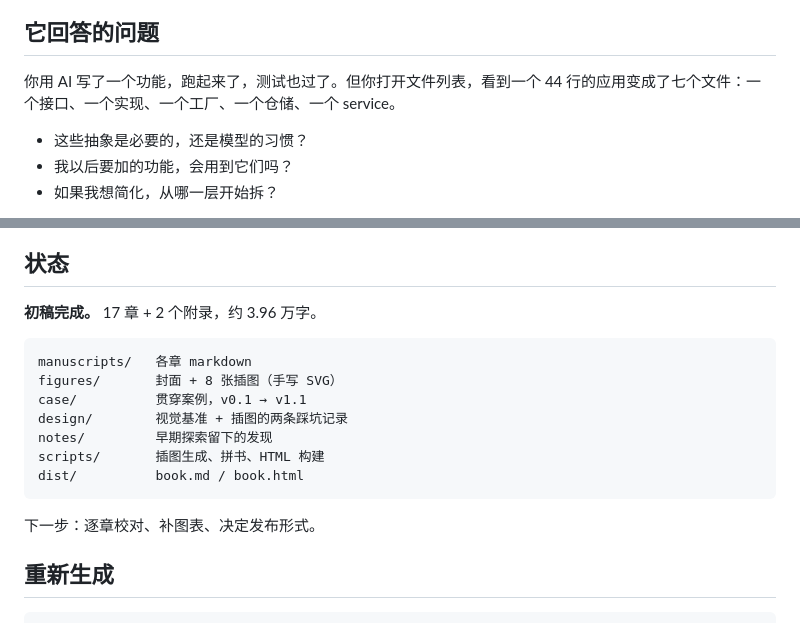
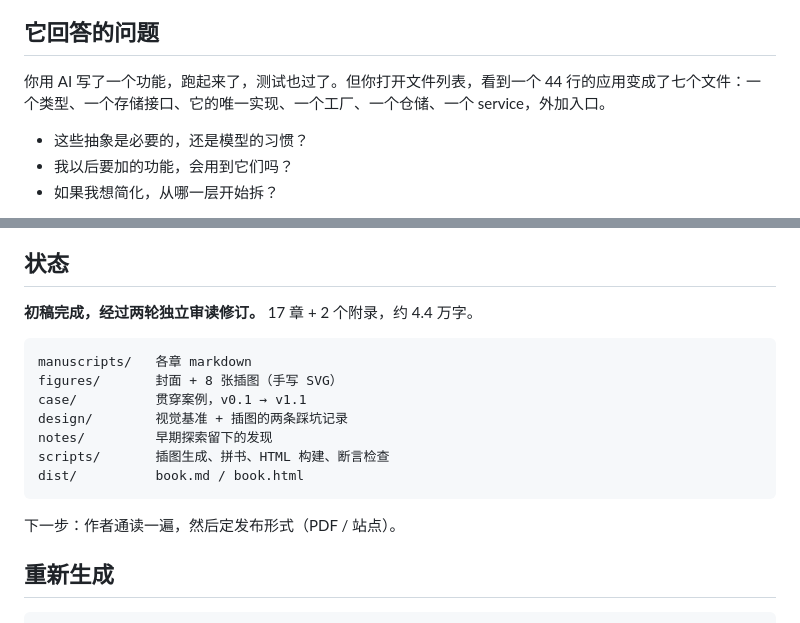
Before and after one commit to echoVic/design-patterns-for-vibe-coders, a Markdown page: README.md, 2 parts joined by grey strips. GitHub-like rendering.

Commit message:
README 更新（字数、v0.2 文件描述、下一步）

````diff
--- a/README.md
+++ b/README.md
@@ -8,7 +8,7 @@ AI 会写代码，但不会判断结构值不值。
 
 ## 它回答的问题
 
-你用 AI 写了一个功能，跑起来了，测试也过了。但你打开文件列表，看到一个 44 行的应用变成了七个文件：一个接口、一个实现、一个工厂、一个仓储、一个 service。
+你用 AI 写了一个功能，跑起来了，测试也过了。但你打开文件列表，看到一个 44 行的应用变成了七个文件：一个类型、一个存储接口、它的唯一实现、一个工厂、一个仓储、一个 service，外加入口。
 
 - 这些抽象是必要的，还是模型的习惯？
 - 我以后要加的功能，会用到它们吗？
@@ -52,7 +52,7 @@ cd case && npm install && npm run dev
 
 ## 状态
 
-**初稿完成。** 17 章 + 2 个附录，约 3.96 万字。
+**初稿完成，经过两轮独立审读修订。** 17 章 + 2 个附录，约 4.4 万字。
 
 ```
 manuscripts/   各章 markdown
@@ -60,11 +60,11 @@ figures/       封面 + 8 张插图（手写 SVG）
 case/          贯穿案例，v0.1 → v1.1
 design/        视觉基准 + 插图的两条踩坑记录
 notes/         早期探索留下的发现
-scripts/       插图生成、拼书、HTML 构建
+scripts/       插图生成、拼书、HTML 构建、断言检查
 dist/          book.md / book.html
 ```
 
-下一步：逐章校对、补图表、决定发布形式。
+下一步：作者通读一遍，然后定发布形式（PDF / 站点）。
 
 ## 重新生成
 
````
